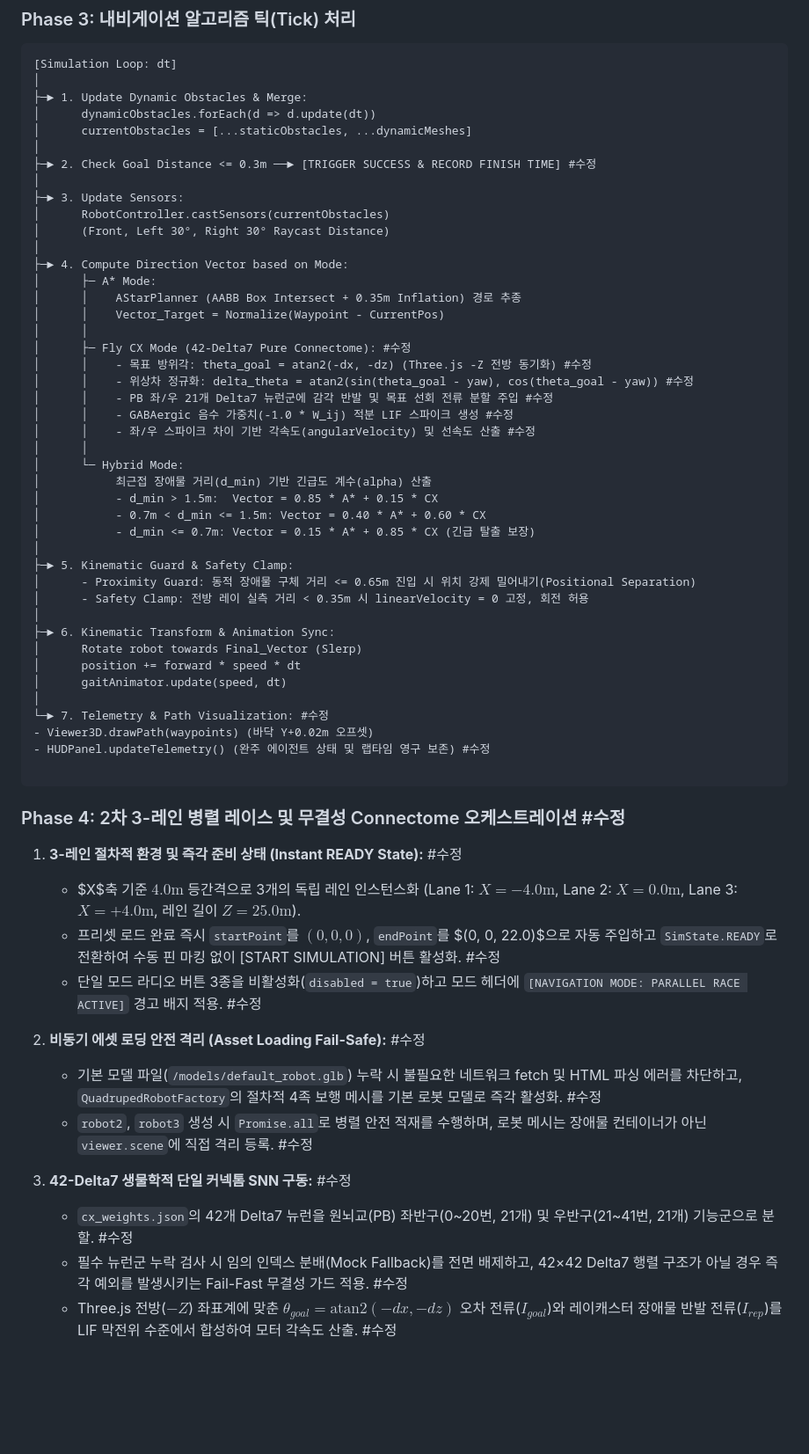
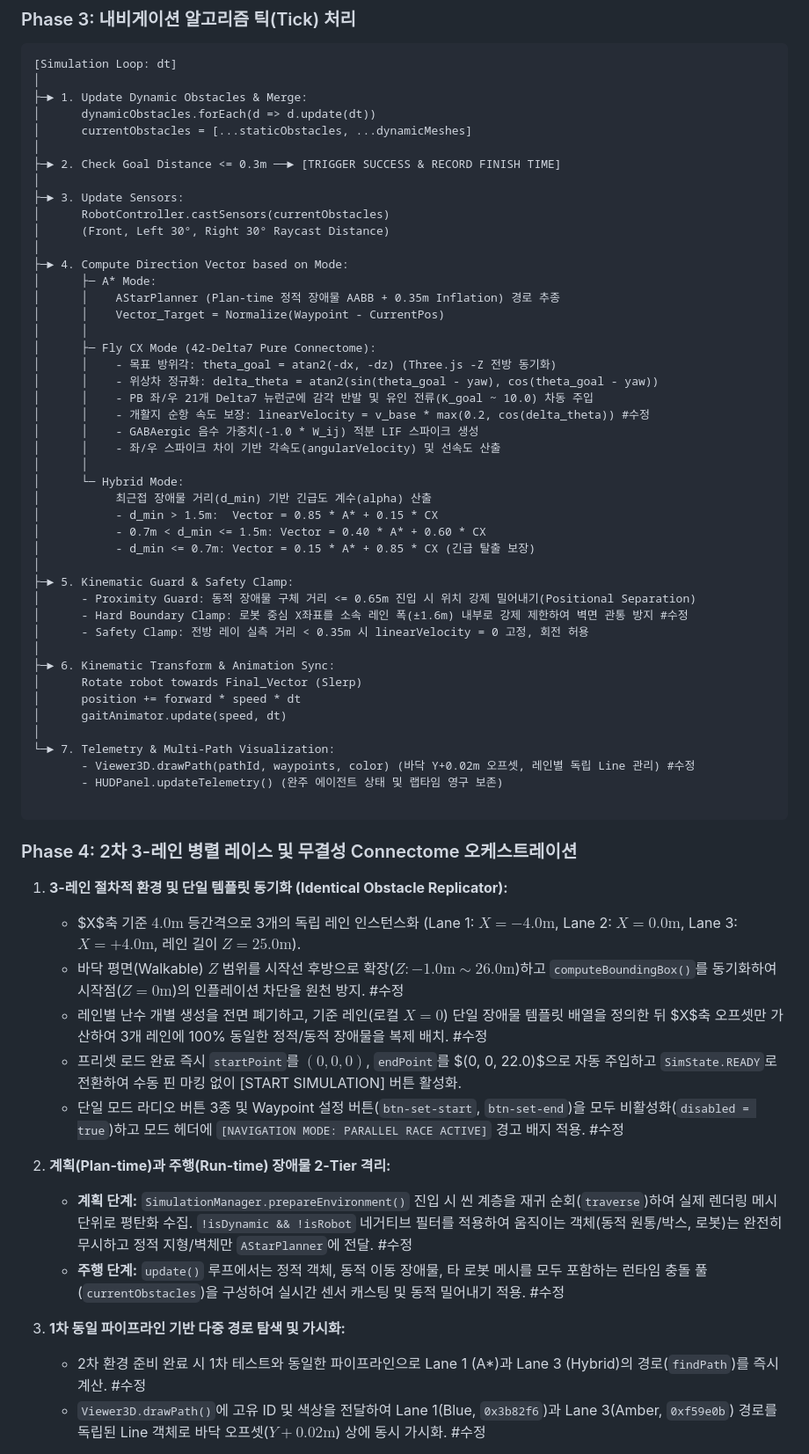
Before and after one commit to leonakjm-eng/fly_brain_test, a Markdown page: FDS.md, the part around one of its changes. Shown at 88% size. GitHub-like rendering; blank space fills up the shorter version.

Commit message:
docs(fds): update FDS to v0.3.2 reflecting runtime stabilization and race sync
Co-authored-by: leonakjm-eng <247277553+leonakjm-eng@users.noreply.github.com>

````diff
--- a/FDS.md
+++ b/FDS.md
@@ -178,7 +178,7 @@ bio-nav-sandbox/
 │      dynamicObstacles.forEach(d => d.update(dt))
 │      currentObstacles = [...staticObstacles, ...dynamicMeshes]
 │
-├─► 2. Check Goal Distance <= 0.3m ──► [TRIGGER SUCCESS & RECORD FINISH TIME] #수정
+├─► 2. Check Goal Distance <= 0.3m ──► [TRIGGER SUCCESS & RECORD FINISH TIME]
 │
 ├─► 3. Update Sensors:
 │      RobotController.castSensors(currentObstacles)
@@ -186,15 +186,16 @@ bio-nav-sandbox/
 │
 ├─► 4. Compute Direction Vector based on Mode:
 │      ├─ A* Mode:
-│      │    AStarPlanner (AABB Box Intersect + 0.35m Inflation) 경로 추종
+│      │    AStarPlanner (Plan-time 정적 장애물 AABB + 0.35m Inflation) 경로 추종
 │      │    Vector_Target = Normalize(Waypoint - CurrentPos)
 │      │
-│      ├─ Fly CX Mode (42-Delta7 Pure Connectome): #수정
-│      │    - 목표 방위각: theta_goal = atan2(-dx, -dz) (Three.js -Z 전방 동기화) #수정
-│      │    - 위상차 정규화: delta_theta = atan2(sin(theta_goal - yaw), cos(theta_goal - yaw)) #수정
-│      │    - PB 좌/우 21개 Delta7 뉴런군에 감각 반발 및 목표 선회 전류 분할 주입 #수정
-│      │    - GABAergic 음수 가중치(-1.0 * W_ij) 적분 LIF 스파이크 생성 #수정
-│      │    - 좌/우 스파이크 차이 기반 각속도(angularVelocity) 및 선속도 산출 #수정
+│      ├─ Fly CX Mode (42-Delta7 Pure Connectome):
+│      │    - 목표 방위각: theta_goal = atan2(-dx, -dz) (Three.js -Z 전방 동기화)
+│      │    - 위상차 정규화: delta_theta = atan2(sin(theta_goal - yaw), cos(theta_goal - yaw))
+│      │    - PB 좌/우 21개 Delta7 뉴런군에 감각 반발 및 유인 전류(K_goal ~ 10.0) 차동 주입
+│      │    - 개활지 순항 속도 보장: linearVelocity = v_base * max(0.2, cos(delta_theta)) #수정
+│      │    - GABAergic 음수 가중치(-1.0 * W_ij) 적분 LIF 스파이크 생성
+│      │    - 좌/우 스파이크 차이 기반 각속도(angularVelocity) 및 선속도 산출
 │      │
 │      └─ Hybrid Mode:
 │           최근접 장애물 거리(d_min) 기반 긴급도 계수(alpha) 산출
@@ -204,6 +205,7 @@ bio-nav-sandbox/
 │
 ├─► 5. Kinematic Guard & Safety Clamp:
 │      - Proximity Guard: 동적 장애물 구체 거리 <= 0.65m 진입 시 위치 강제 밀어내기(Positional Separation)
+│      - Hard Boundary Clamp: 로봇 중심 X좌표를 소속 레인 폭(±1.6m) 내부로 강제 제한하여 벽면 관통 방지 #수정
 │      - Safety Clamp: 전방 레이 실측 거리 < 0.35m 시 linearVelocity = 0 고정, 회전 허용
 │
 ├─► 6. Kinematic Transform & Animation Sync:
@@ -211,25 +213,26 @@ bio-nav-sandbox/
 │      position += forward * speed * dt
 │      gaitAnimator.update(speed, dt)
 │
-└─► 7. Telemetry & Path Visualization: #수정
-- Viewer3D.drawPath(waypoints) (바닥 Y+0.02m 오프셋)
-- HUDPanel.updateTelemetry() (완주 에이전트 상태 및 랩타임 영구 보존) #수정
+└─► 7. Telemetry & Multi-Path Visualization:
+       - Viewer3D.drawPath(pathId, waypoints, color) (바닥 Y+0.02m 오프셋, 레인별 독립 Line 관리) #수정
+       - HUDPanel.updateTelemetry() (완주 에이전트 상태 및 랩타임 영구 보존)
 
 ```
 
-### Phase 4: 2차 3-레인 병렬 레이스 및 무결성 Connectome 오케스트레이션 #수정
+### Phase 4: 2차 3-레인 병렬 레이스 및 무결성 Connectome 오케스트레이션
 
-1. **3-레인 절차적 환경 및 즉각 준비 상태 (Instant READY State):** #수정
+1. **3-레인 절차적 환경 및 단일 템플릿 동기화 (Identical Obstacle Replicator):**
    * $X$축 기준 $4.0\text{m}$ 등간격으로 3개의 독립 레인 인스턴스화 (Lane 1: $X = -4.0\text{m}$, Lane 2: $X = 0.0\text{m}$, Lane 3: $X = +4.0\text{m}$, 레인 길이 $Z = 25.0\text{m}$).
-   * 프리셋 로드 완료 즉시 `startPoint`를 $(0, 0, 0)$, `endPoint`를 $(0, 0, 22.0)$으로 자동 주입하고 `SimState.READY`로 전환하여 수동 핀 마킹 없이 [START SIMULATION] 버튼 활성화. #수정
-   * 단일 모드 라디오 버튼 3종을 비활성화(`disabled = true`)하고 모드 헤더에 `[NAVIGATION MODE: PARALLEL RACE ACTIVE]` 경고 배지 적용. #수정
+   * 바닥 평면(Walkable) $Z$ 범위를 시작선 후방으로 확장($Z: -1.0\text{m} \sim 26.0\text{m}$)하고 `computeBoundingBox()`를 동기화하여 시작점($Z=0\text{m}$)의 인플레이션 차단을 원천 방지. #수정
+   * 레인별 난수 개별 생성을 전면 폐기하고, 기준 레인(로컬 $X=0$) 단일 장애물 템플릿 배열을 정의한 뒤 $X$축 오프셋만 가산하여 3개 레인에 100% 동일한 정적/동적 장애물을 복제 배치. #수정
+   * 프리셋 로드 완료 즉시 `startPoint`를 $(0, 0, 0)$, `endPoint`를 $(0, 0, 22.0)$으로 자동 주입하고 `SimState.READY`로 전환하여 수동 핀 마킹 없이 [START SIMULATION] 버튼 활성화.
+   * 단일 모드 라디오 버튼 3종 및 Waypoint 설정 버튼(`btn-set-start`, `btn-set-end`)을 모두 비활성화(`disabled = true`)하고 모드 헤더에 `[NAVIGATION MODE: PARALLEL RACE ACTIVE]` 경고 배지 적용. #수정
 
-2. **비동기 에셋 로딩 안전 격리 (Asset Loading Fail-Safe):** #수정
-   * 기본 모델 파일(`/models/default_robot.glb`) 누락 시 불필요한 네트워크 fetch 및 HTML 파싱 에러를 차단하고, `QuadrupedRobotFactory`의 절차적 4족 보행 메시를 기본 로봇 모델로 즉각 활성화. #수정
-   * `robot2`, `robot3` 생성 시 `Promise.all`로 병렬 안전 적재를 수행하며, 로봇 메시는 장애물 컨테이너가 아닌 `viewer.scene`에 직접 격리 등록. #수정
+2. **계획(Plan-time)과 주행(Run-time) 장애물 2-Tier 격리:**
+   * **계획 단계:** `SimulationManager.prepareEnvironment()` 진입 시 씬 계층을 재귀 순회(`traverse`)하여 실제 렌더링 메시 단위로 평탄화 수집. `!isDynamic && !isRobot` 네거티브 필터를 적용하여 움직이는 객체(동적 원통/박스, 로봇)는 완전히 무시하고 정적 지형/벽체만 `AStarPlanner`에 전달. #수정
+   * **주행 단계:** `update()` 루프에서는 정적 객체, 동적 이동 장애물, 타 로봇 메시를 모두 포함하는 런타임 충돌 풀(`currentObstacles`)을 구성하여 실시간 센서 캐스팅 및 동적 밀어내기 적용. #수정
 
-3. **42-Delta7 생물학적 단일 커넥톰 SNN 구동:** #수정
-   * `cx_weights.json`의 42개 Delta7 뉴런을 원뇌교(PB) 좌반구(0~20번, 21개) 및 우반구(21~41번, 21개) 기능군으로 분할. #수정
-   * 필수 뉴런군 누락 검사 시 임의 인덱스 분배(Mock Fallback)를 전면 배제하고, 42×42 Delta7 행렬 구조가 아닐 경우 즉각 예외를 발생시키는 Fail-Fast 무결성 가드 적용. #수정
-   * Three.js 전방($-Z$) 좌표계에 맞춘 $\theta_{goal} = \text{atan2}(-dx, -dz)$ 오차 전류($I_{goal}$)와 레이캐스터 장애물 반발 전류($I_{rep}$)를 LIF 막전위 수준에서 합성하여 모터 각속도 산출. #수정
+3. **1차 동일 파이프라인 기반 다중 경로 탐색 및 가시화:**
+   * 2차 환경 준비 완료 시 1차 테스트와 동일한 파이프라인으로 Lane 1 (A*)과 Lane 3 (Hybrid)의 경로(`findPath`)를 즉시 계산. #수정
+   * `Viewer3D.drawPath()`에 고유 ID 및 색상을 전달하여 Lane 1(Blue, `0x3b82f6`)과 Lane 3(Amber, `0xf59e0b`) 경로를 독립된 Line 객체로 바닥 오프셋($Y+0.02\text{m}$) 상에 동시 가시화. #수정
 
````
Also changed, not shown: other parts of FDS.md (+42 -37 lines).
